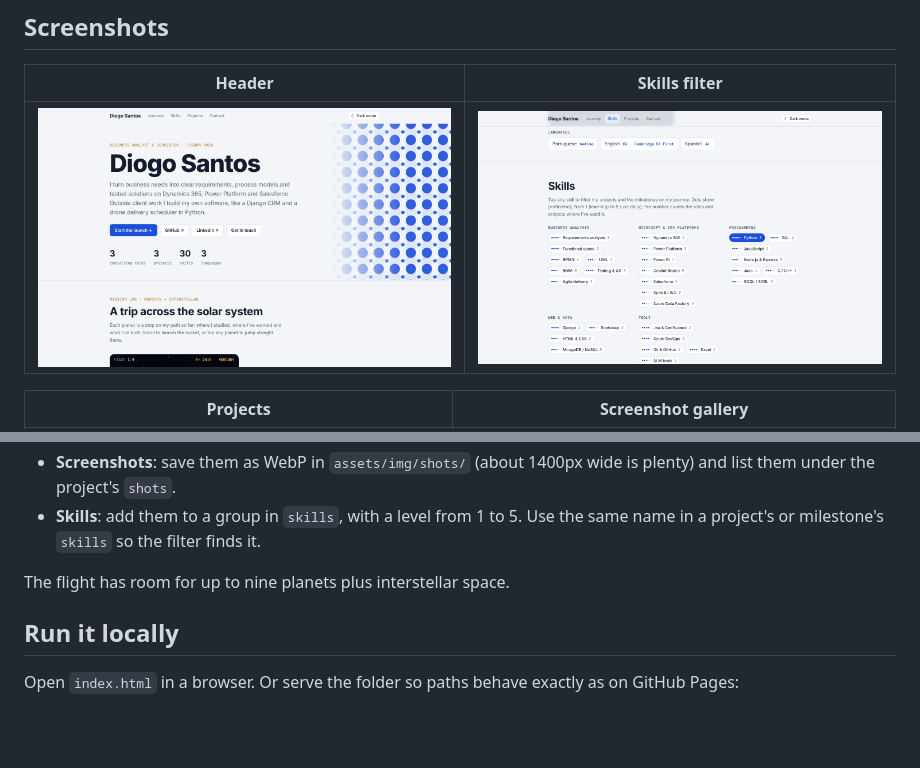
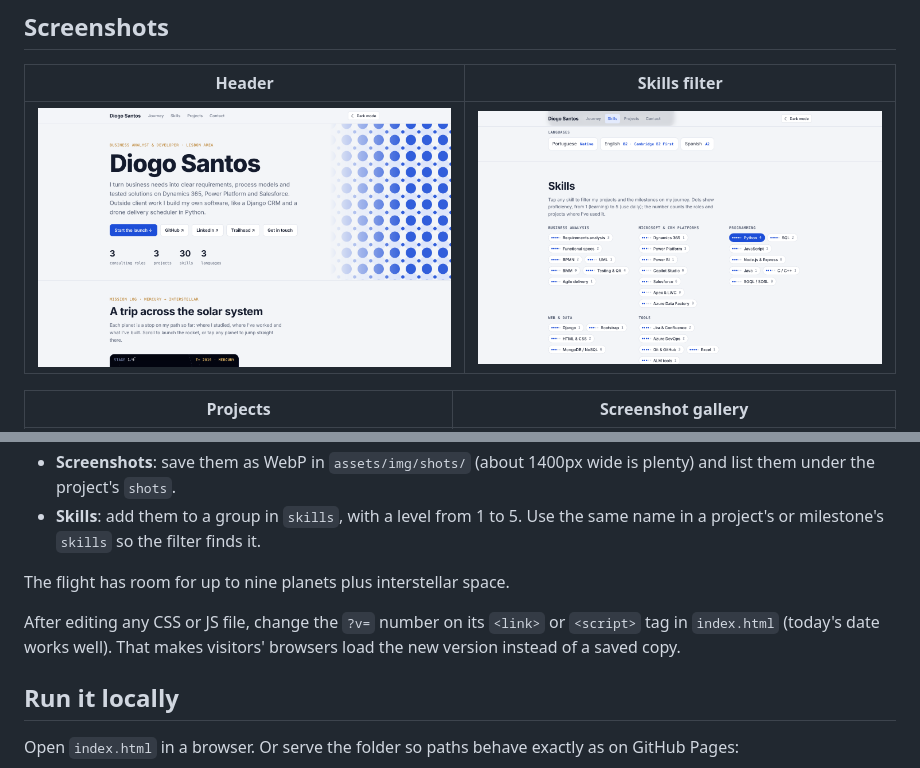
Before and after one commit to DiogoS7/DiogoS7.github.io, a Markdown page: README.md, 2 parts joined by grey strips. GitHub-like rendering; pictures changed too: docs/screenshots/hero.png; blank space fills up the shorter version.

Commit message:
Add a Trailhead button to the header; version file links so updates show straight away

```diff
--- a/README.md
+++ b/README.md
@@ -54,6 +54,8 @@ Almost every change happens in `assets/js/data.js`:
 
 The flight has room for up to nine planets plus interstellar space.
 
+After editing any CSS or JS file, change the `?v=` number on its `<link>` or `<script>` tag in `index.html` (today's date works well). That makes visitors' browsers load the new version instead of a saved copy.
+
 ## Run it locally
 
 Open `index.html` in a browser. Or serve the folder so paths behave exactly as on GitHub Pages:
```
Also changed, not shown: 3 other files.
